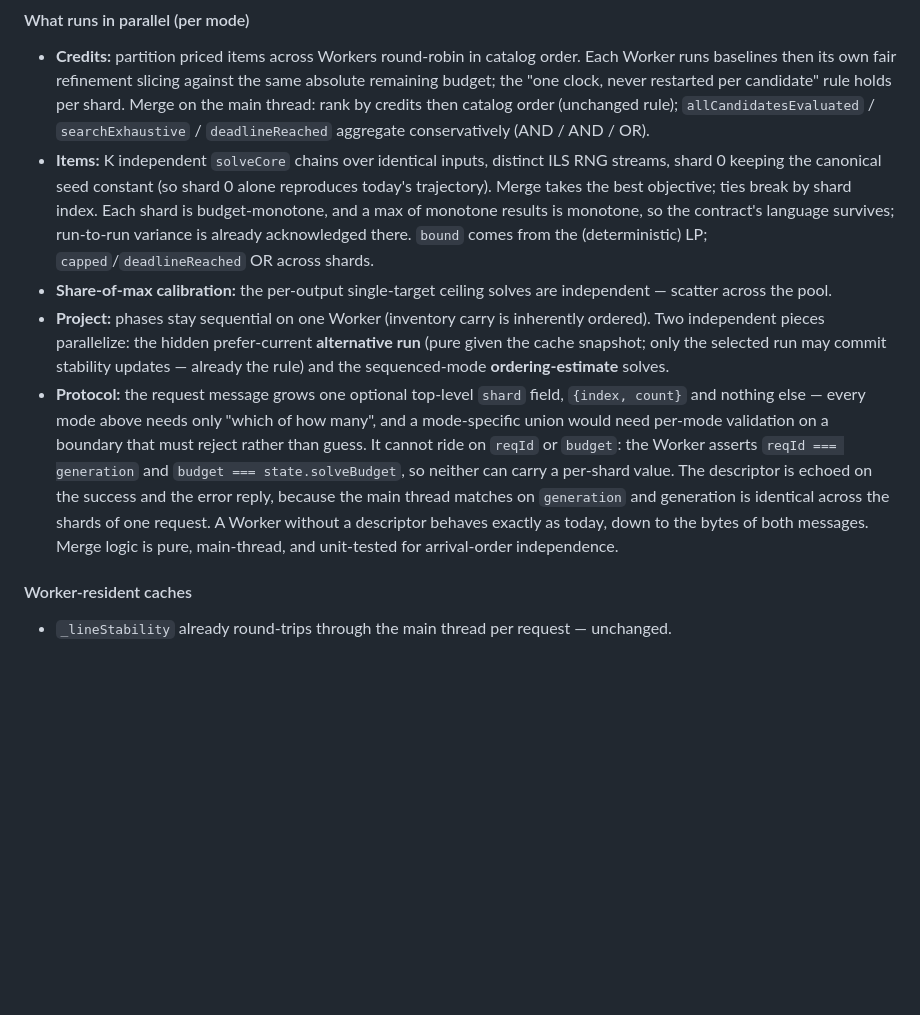
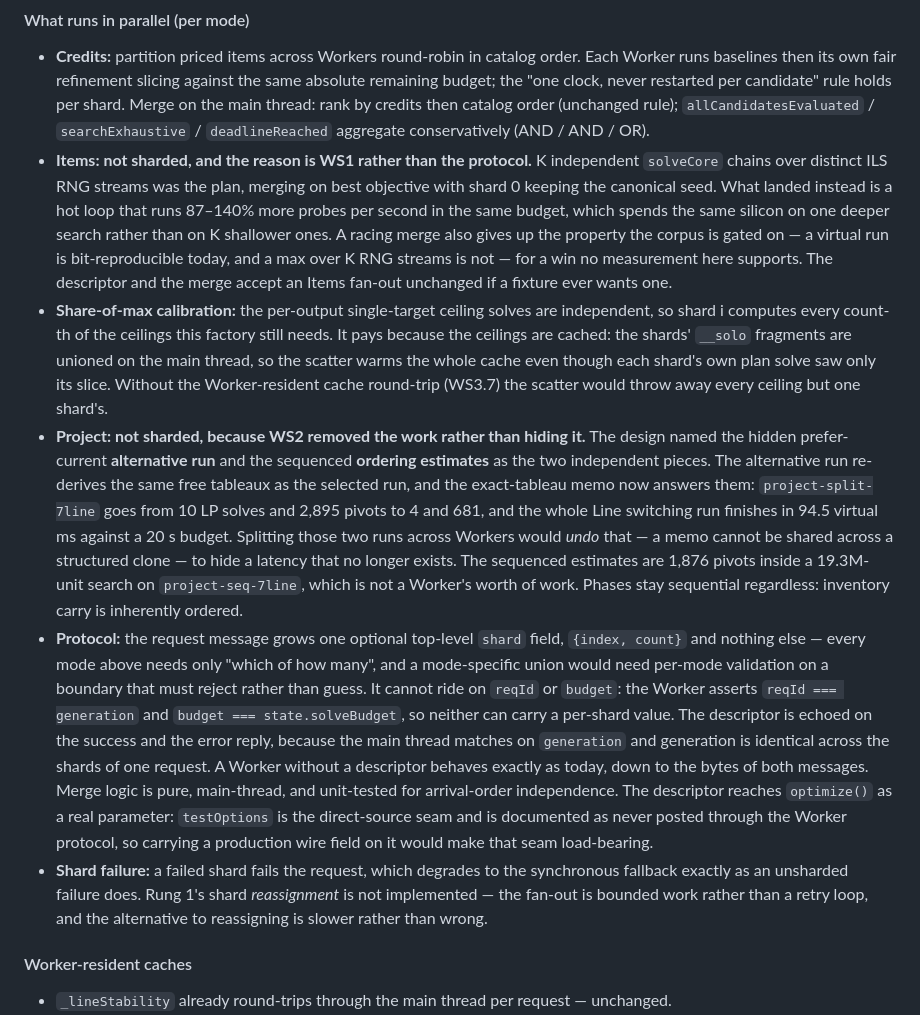
Before and after one commit to Andy1292-tower/Forge-Planner, a Markdown page: docs/SOLVER_PERF_DESIGN.md, the part around the change. Rendered like a GitHub page; blank space fills up the shorter version.

Commit message:
State which modes fan out and why the other two do not
The per-mode parallelism section described a plan made before WS1 and WS2 were
measured. Items is not sharded because the hot loop now runs 87-140% more probes
per second, which spends the same silicon on one deeper search rather than K
shallower ones, and because a max over K RNG streams gives up the bit-exact
virtual reproduction the corpus is gated on. Project is not sharded because the
exact-tableau memo answers the hidden run's repeated tableaux outright -- 10 LP
solves and 2895 pivots down to 4 and 681, the whole run inside 94.5 virtual ms
of a 20 s budget -- and splitting the two runs across Workers would undo that to
hide a latency that is gone.

Credits and the share-of-max calibration are what fan out, and the calibration
only pays because the ceilings round-trip.

```diff
--- a/docs/SOLVER_PERF_DESIGN.md
+++ b/docs/SOLVER_PERF_DESIGN.md
@@ -379,18 +379,29 @@ runs no longer double free-solve time.
   the "one clock, never restarted per candidate" rule holds per shard. Merge on the main thread:
   rank by credits then catalog order (unchanged rule); `allCandidatesEvaluated` /
   `searchExhaustive` / `deadlineReached` aggregate conservatively (AND / AND / OR).
-- **Items:** K independent `solveCore` chains over identical inputs, distinct ILS RNG streams,
-  shard 0 keeping the canonical seed constant (so shard 0 alone reproduces today's trajectory).
-  Merge takes the best objective; ties break by shard index. Each shard is budget-monotone, and a
-  max of monotone results is monotone, so the contract's language survives; run-to-run variance is
-  already acknowledged there. `bound` comes from the (deterministic) LP; `capped`/`deadlineReached`
-  OR across shards.
-- **Share-of-max calibration:** the per-output single-target ceiling solves are independent —
-  scatter across the pool.
-- **Project:** phases stay sequential on one Worker (inventory carry is inherently ordered). Two
-  independent pieces parallelize: the hidden prefer-current **alternative run** (pure given the
-  cache snapshot; only the selected run may commit stability updates — already the rule) and the
-  sequenced-mode **ordering-estimate** solves.
+- **Items: not sharded, and the reason is WS1 rather than the protocol.** K independent `solveCore`
+  chains over distinct ILS RNG streams was the plan, merging on best objective with shard 0 keeping
+  the canonical seed. What landed instead is a hot loop that runs 87–140% more probes per second in
+  the same budget, which spends the same silicon on one deeper search rather than on K shallower
+  ones. A racing merge also gives up the property the corpus is gated on — a virtual run is
+  bit-reproducible today, and a max over K RNG streams is not — for a win no measurement here
+  supports. The descriptor and the merge accept an Items fan-out unchanged if a fixture ever wants
+  one.
+- **Share-of-max calibration:** the per-output single-target ceiling solves are independent, so
+  shard i computes every count-th of the ceilings this factory still needs. It pays because the
+  ceilings are cached: the shards' `__solo` fragments are unioned on the main thread, so the scatter
+  warms the whole cache even though each shard's own plan solve saw only its slice. Without the
+  Worker-resident cache round-trip (WS3.7) the scatter would throw away every ceiling but one
+  shard's.
+- **Project: not sharded, because WS2 removed the work rather than hiding it.** The design named the
+  hidden prefer-current **alternative run** and the sequenced **ordering estimates** as the two
+  independent pieces. The alternative run re-derives the same free tableaux as the selected run, and
+  the exact-tableau memo now answers them: `project-split-7line` goes from 10 LP solves and 2,895
+  pivots to 4 and 681, and the whole Line switching run finishes in 94.5 virtual ms against a 20 s
+  budget. Splitting those two runs across Workers would *undo* that — a memo cannot be shared across
+  a structured clone — to hide a latency that no longer exists. The sequenced estimates are 1,876
+  pivots inside a 19.3M-unit search on `project-seq-7line`, which is not a Worker's worth of work.
+  Phases stay sequential regardless: inventory carry is inherently ordered.
 - **Protocol:** the request message grows one optional top-level `shard` field, `{index, count}`
   and nothing else — every mode above needs only "which of how many", and a mode-specific union
   would need per-mode validation on a boundary that must reject rather than guess. It cannot ride on
@@ -399,6 +410,13 @@ runs no longer double free-solve time.
   reply, because the main thread matches on `generation` and generation is identical across the
   shards of one request. A Worker without a descriptor behaves exactly as today, down to the bytes of
   both messages. Merge logic is pure, main-thread, and unit-tested for arrival-order independence.
+  The descriptor reaches `optimize()` as a real parameter: `testOptions` is the direct-source seam
+  and is documented as never posted through the Worker protocol, so carrying a production wire field
+  on it would make that seam load-bearing.
+- **Shard failure:** a failed shard fails the request, which degrades to the synchronous fallback
+  exactly as an unsharded failure does. Rung 1's shard *reassignment* is not implemented — the
+  fan-out is bounded work rather than a retry loop, and the alternative to reassigning is slower
+  rather than wrong.
 
 #### Worker-resident caches
 
```
